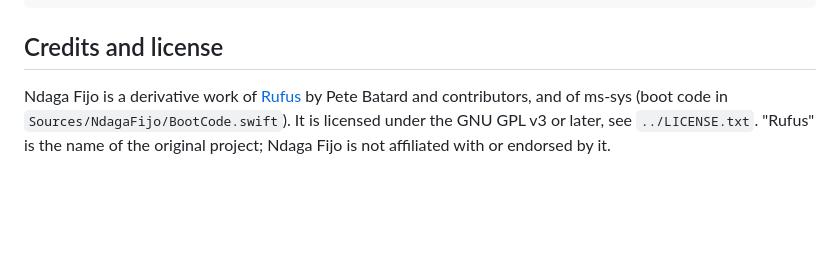
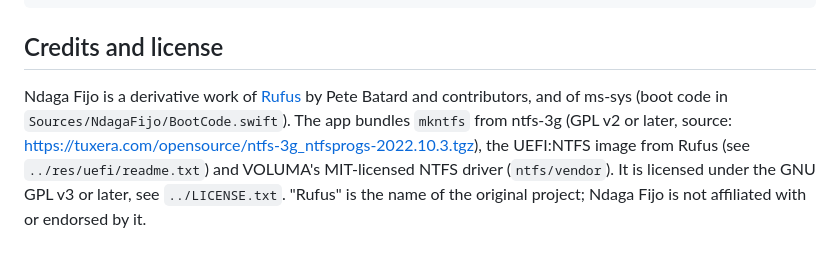
Before and after one commit to festomanolo/ndaga-fijo, a Markdown page: macos/README.md, the part around the change. Rendered like a GitHub page; blank space fills up the shorter version.

Commit message:
docs(readme): update README.md (5/5)
Agent: claude

Co-authored-by: festomanolo <festomanolofm@gmail.com>

```diff
--- a/macos/README.md
+++ b/macos/README.md
@@ -70,5 +70,7 @@ Set `NDAGA_ALLOW_DISK_IMAGES=1` to also list `hdiutil attach -nomount` disk imag
 ## Credits and license
 
 Ndaga Fijo is a derivative work of [Rufus](https://github.com/pbatard/rufus) by Pete Batard and contributors, and of
-ms-sys (boot code in `Sources/NdagaFijo/BootCode.swift`). It is licensed under the GNU GPL v3 or later, see
+ms-sys (boot code in `Sources/NdagaFijo/BootCode.swift`). The app bundles `mkntfs` from ntfs-3g (GPL v2 or later,
+source: https://tuxera.com/opensource/ntfs-3g_ntfsprogs-2022.10.3.tgz), the UEFI:NTFS image from Rufus
+(see `../res/uefi/readme.txt`) and VOLUMA's MIT-licensed NTFS driver (`ntfs/vendor`). It is licensed under the GNU GPL v3 or later, see
 `../LICENSE.txt`. "Rufus" is the name of the original project; Ndaga Fijo is not affiliated with or endorsed by it.
```
